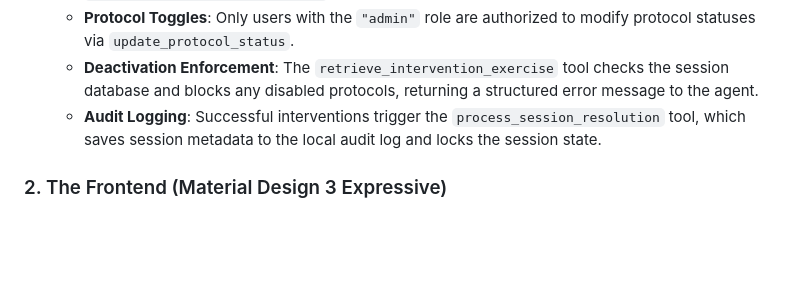
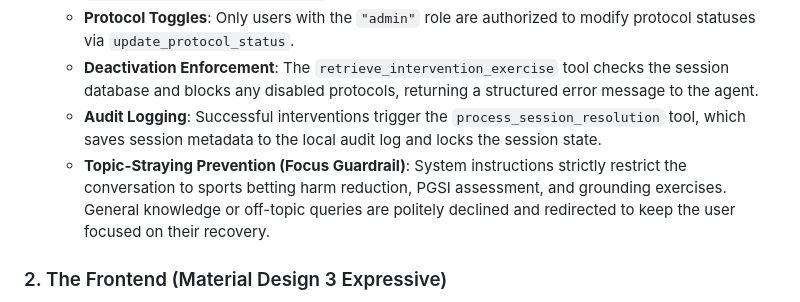
Before and after one commit to OYanEnrique/betmind, a Markdown page: README.md, the part around the change. Rendered like a GitHub page; blank space fills up the shorter version.

```diff
--- a/README.md
+++ b/README.md
@@ -76,6 +76,7 @@ BetMind is engineered with a strict division of concerns using a client-server a
   - **Protocol Toggles**: Only users with the `"admin"` role are authorized to modify protocol statuses via `update_protocol_status`.
   - **Deactivation Enforcement**: The `retrieve_intervention_exercise` tool checks the session database and blocks any disabled protocols, returning a structured error message to the agent.
   - **Audit Logging**: Successful interventions trigger the `process_session_resolution` tool, which saves session metadata to the local audit log and locks the session state.
+  - **Topic-Straying Prevention (Focus Guardrail)**: System instructions strictly restrict the conversation to sports betting harm reduction, PGSI assessment, and grounding exercises. General knowledge or off-topic queries are politely declined and redirected to keep the user focused on their recovery.
 
 ### 2. The Frontend (Material Design 3 Expressive)
 - **Minimalist Aesthetic**: Styled to fit exactly in the browser viewport (`100dvh`), removing unnecessary clutter to keep the user focused.
```
Also changed, not shown: README_PTBR.md (+1 -0 lines).
